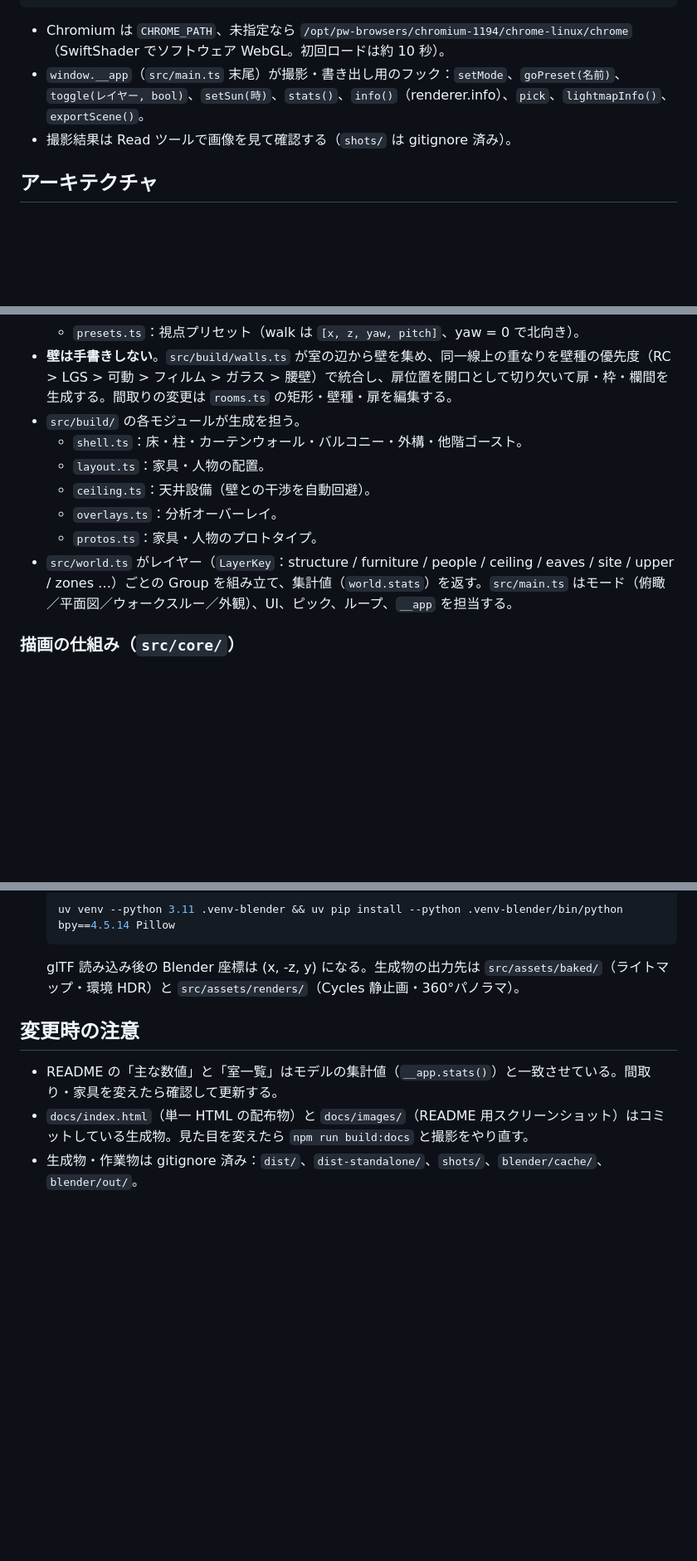
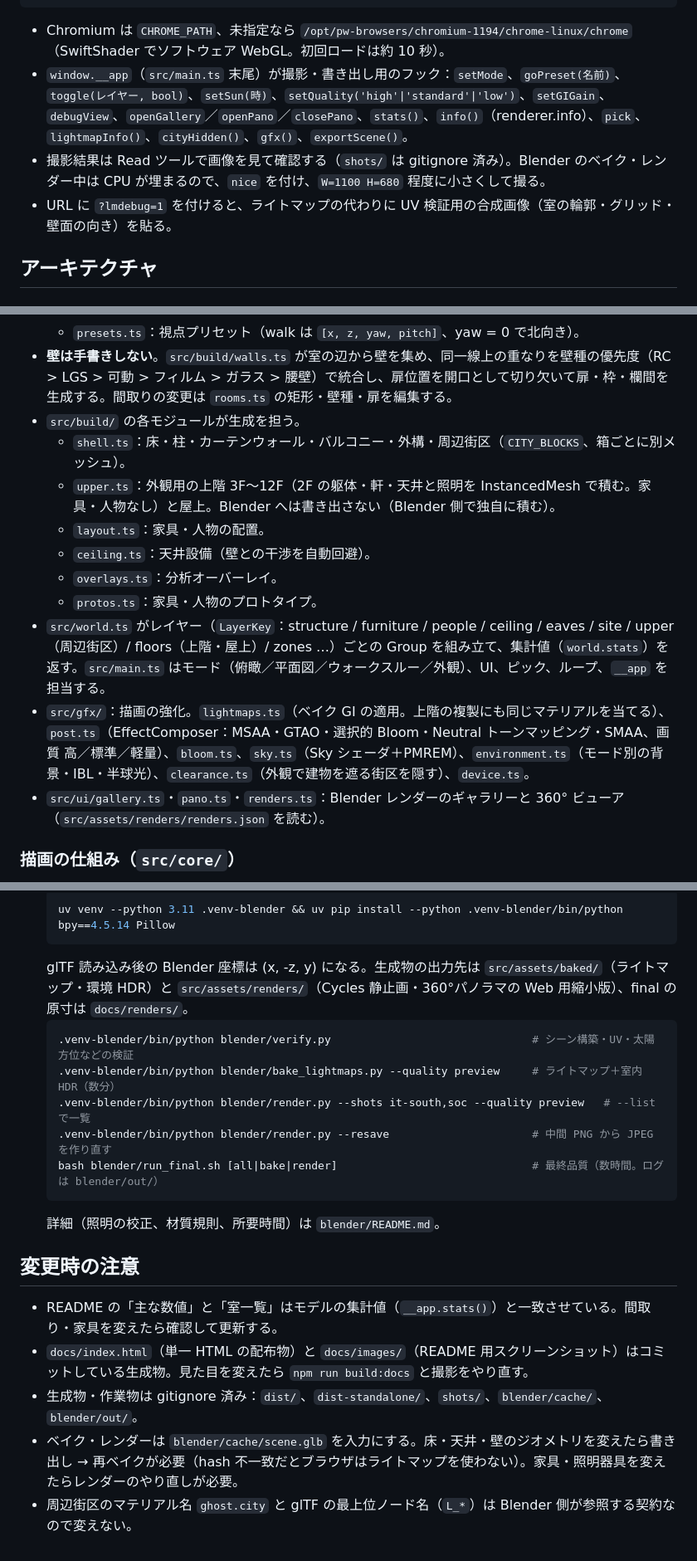
Before and after one commit to katsuhiro-hayasaka-orico/3D-kousai-opus5.5, a Markdown page: CLAUDE.md, 3 parts joined by grey strips. Shown at 83% size. Drawn GitHub-style; blank space fills up the shorter version.

Commit message:
ドキュメント：上階・周辺街区・src/gfx・Blender コマンド・レンダー出力の規約を追記
Co-Authored-By: Claude Opus 5.5 <noreply@anthropic.com>
Claude-Session: https://claude.ai/code/session_01JYZj9nZxyZ2e9UFxL2Enhj

````diff
--- a/CLAUDE.md
+++ b/CLAUDE.md
@@ -25,8 +25,9 @@ node scripts/shoot.mjs http://localhost:5173/ shots '[{"eval":"__app.goPreset(\"
 ```
 
 - Chromium は `CHROME_PATH`、未指定なら `/opt/pw-browsers/chromium-1194/chrome-linux/chrome`（SwiftShader でソフトウェア WebGL。初回ロードは約 10 秒）。
-- `window.__app`（`src/main.ts` 末尾）が撮影・書き出し用のフック：`setMode`、`goPreset(名前)`、`toggle(レイヤー, bool)`、`setSun(時)`、`stats()`、`info()`（renderer.info）、`pick`、`lightmapInfo()`、`exportScene()`。
-- 撮影結果は Read ツールで画像を見て確認する（`shots/` は gitignore 済み）。
+- `window.__app`（`src/main.ts` 末尾）が撮影・書き出し用のフック：`setMode`、`goPreset(名前)`、`toggle(レイヤー, bool)`、`setSun(時)`、`setQuality('high'|'standard'|'low')`、`setGIGain`、`debugView`、`openGallery`／`openPano`／`closePano`、`stats()`、`info()`（renderer.info）、`pick`、`lightmapInfo()`、`cityHidden()`、`gfx()`、`exportScene()`。
+- 撮影結果は Read ツールで画像を見て確認する（`shots/` は gitignore 済み）。Blender のベイク・レンダー中は CPU が埋まるので、`nice` を付け、`W=1100 H=680` 程度に小さくして撮る。
+- URL に `?lmdebug=1` を付けると、ライトマップの代わりに UV 検証用の合成画像（室の輪郭・グリッド・壁面の向き）を貼る。
 
 ## アーキテクチャ
 
@@ -40,12 +41,15 @@ three.js 座標は **x = 東、y = 上、z = 南（北は -z）**、単位は m
   - `presets.ts`：視点プリセット（walk は `[x, z, yaw, pitch]`、yaw = 0 で北向き）。
 - **壁は手書きしない**。`src/build/walls.ts` が室の辺から壁を集め、同一線上の重なりを壁種の優先度（RC > LGS > 可動 > フィルム > ガラス > 腰壁）で統合し、扉位置を開口として切り欠いて扉・枠・欄間を生成する。間取りの変更は `rooms.ts` の矩形・壁種・扉を編集する。
 - `src/build/` の各モジュールが生成を担う。
-  - `shell.ts`：床・柱・カーテンウォール・バルコニー・外構・他階ゴースト。
+  - `shell.ts`：床・柱・カーテンウォール・バルコニー・外構・周辺街区（`CITY_BLOCKS`、箱ごとに別メッシュ）。
+  - `upper.ts`：外観用の上階 3F〜12F（2F の躯体・軒・天井と照明を InstancedMesh で積む。家具・人物なし）と屋上。Blender へは書き出さない（Blender 側で独自に積む）。
   - `layout.ts`：家具・人物の配置。
   - `ceiling.ts`：天井設備（壁との干渉を自動回避）。
   - `overlays.ts`：分析オーバーレイ。
   - `protos.ts`：家具・人物のプロトタイプ。
-- `src/world.ts` がレイヤー（`LayerKey`：structure / furniture / people / ceiling / eaves / site / upper / zones …）ごとの Group を組み立て、集計値（`world.stats`）を返す。`src/main.ts` はモード（俯瞰／平面図／ウォークスルー／外観）、UI、ピック、ループ、`__app` を担当する。
+- `src/world.ts` がレイヤー（`LayerKey`：structure / furniture / people / ceiling / eaves / site / upper（周辺街区）/ floors（上階・屋上）/ zones …）ごとの Group を組み立て、集計値（`world.stats`）を返す。`src/main.ts` はモード（俯瞰／平面図／ウォークスルー／外観）、UI、ピック、ループ、`__app` を担当する。
+- `src/gfx/`：描画の強化。`lightmaps.ts`（ベイク GI の適用。上階の複製にも同じマテリアルを当てる）、`post.ts`（EffectComposer：MSAA・GTAO・選択的 Bloom・Neutral トーンマッピング・SMAA、画質 高／標準／軽量）、`bloom.ts`、`sky.ts`（Sky シェーダ＋PMREM）、`environment.ts`（モード別の背景・IBL・半球光）、`clearance.ts`（外観で建物を遮る街区を隠す）、`device.ts`。
+- `src/ui/gallery.ts`・`pano.ts`・`renders.ts`：Blender レンダーのギャラリーと 360° ビューア（`src/assets/renders/renders.json` を読む）。
 
 ### 描画の仕組み（`src/core/`）
 - `PB`（パーツビルダー、`geom.ts`）でジオメトリ＋**マテリアルキー**＋行列のパーツを組み立てる。
@@ -72,10 +76,20 @@ three.js 座標は **x = 東、y = 上、z = 南（北は -z）**、単位は m
   ```bash
   uv venv --python 3.11 .venv-blender && uv pip install --python .venv-blender/bin/python bpy==4.5.14 Pillow
   ```
-  glTF 読み込み後の Blender 座標は (x, -z, y) になる。生成物の出力先は `src/assets/baked/`（ライトマップ・環境 HDR）と `src/assets/renders/`（Cycles 静止画・360°パノラマ）。
+  glTF 読み込み後の Blender 座標は (x, -z, y) になる。生成物の出力先は `src/assets/baked/`（ライトマップ・環境 HDR）と `src/assets/renders/`（Cycles 静止画・360°パノラマの Web 用縮小版）、final の原寸は `docs/renders/`。
+  ```bash
+  .venv-blender/bin/python blender/verify.py                               # シーン構築・UV・太陽方位などの検証
+  .venv-blender/bin/python blender/bake_lightmaps.py --quality preview     # ライトマップ＋室内 HDR（数分）
+  .venv-blender/bin/python blender/render.py --shots it-south,soc --quality preview   # --list で一覧
+  .venv-blender/bin/python blender/render.py --resave                      # 中間 PNG から JPEG を作り直す
+  bash blender/run_final.sh [all|bake|render]                              # 最終品質（数時間。ログは blender/out/）
+  ```
+  詳細（照明の校正、材質規則、所要時間）は `blender/README.md`。
 
 ## 変更時の注意
 
 - README の「主な数値」と「室一覧」はモデルの集計値（`__app.stats()`）と一致させている。間取り・家具を変えたら確認して更新する。
 - `docs/index.html`（単一 HTML の配布物）と `docs/images/`（README 用スクリーンショット）はコミットしている生成物。見た目を変えたら `npm run build:docs` と撮影をやり直す。
 - 生成物・作業物は gitignore 済み：`dist/`、`dist-standalone/`、`shots/`、`blender/cache/`、`blender/out/`。
+- ベイク・レンダーは `blender/cache/scene.glb` を入力にする。床・天井・壁のジオメトリを変えたら書き出し → 再ベイクが必要（hash 不一致だとブラウザはライトマップを使わない）。家具・照明器具を変えたらレンダーのやり直しが必要。
+- 周辺街区のマテリアル名 `ghost.city` と glTF の最上位ノード名（`L_*`）は Blender 側が参照する契約なので変えない。
````
Also changed, not shown: docs/GRAPHICS-PIPELINE.md (+26 -7 lines).
